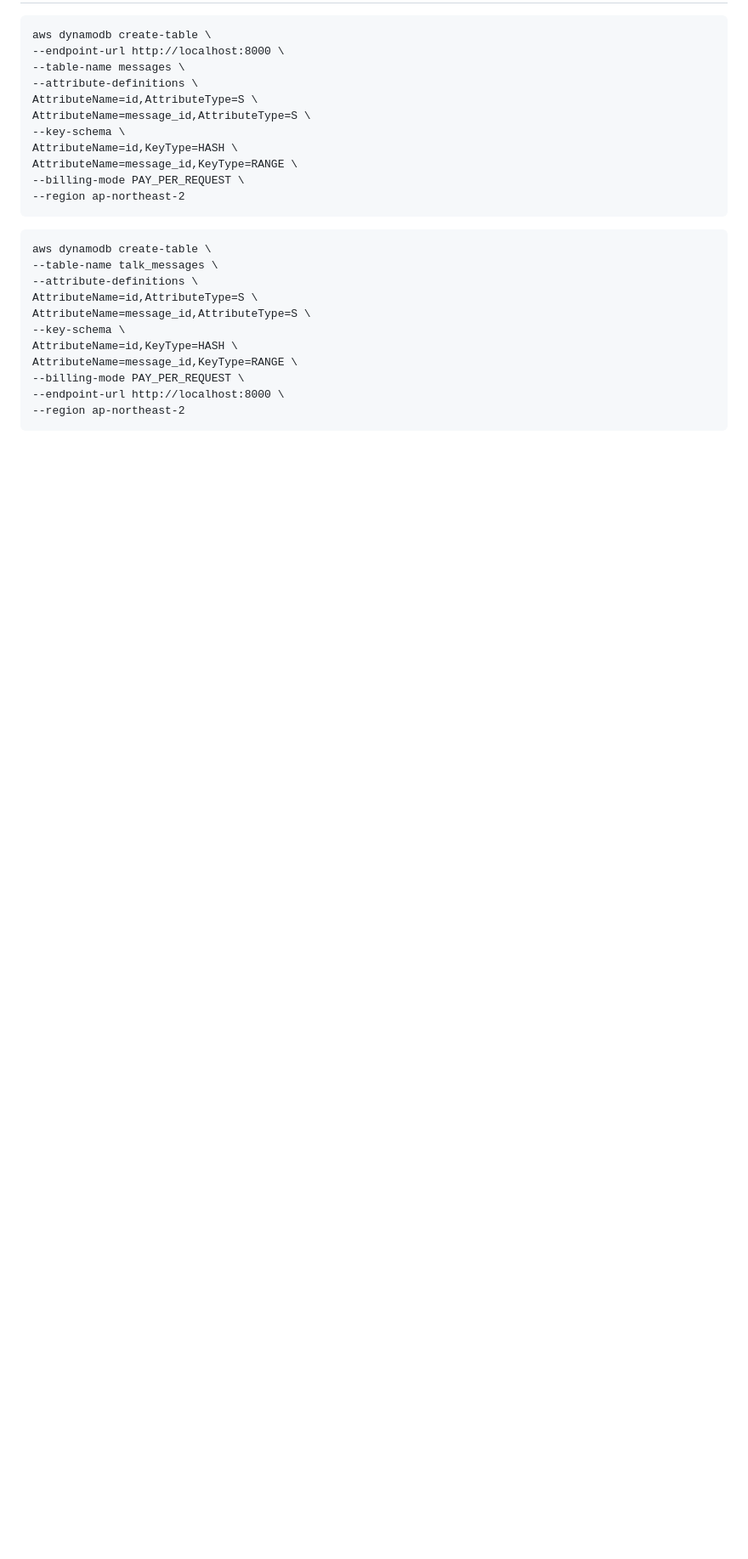
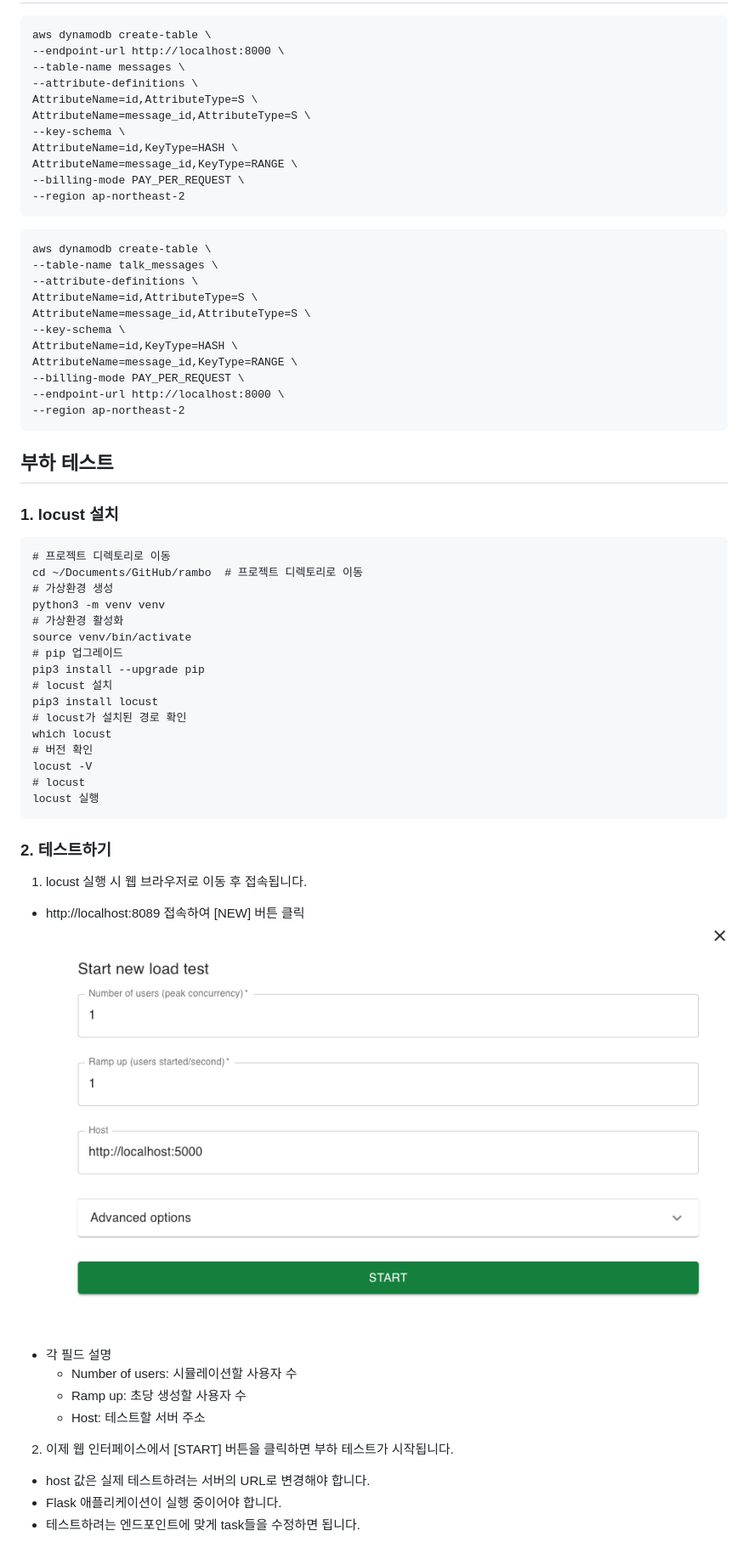
Before and after one commit to dealicious-inc/rambo, a Markdown page: README.md, the part around the change. Shown: that part at 85% size. GitHub-like rendering; pictures changed too: image.png (added); blank space fills up the shorter version.

Commit message:
부하 테스트 - locust 설치 및 가이드 작성

````diff
--- a/README.md
+++ b/README.md
@@ -51,3 +51,36 @@ AttributeName=message_id,KeyType=RANGE \
 --endpoint-url http://localhost:8000 \
 --region ap-northeast-2
 ```
+
+## 부하 테스트
+### 1. locust 설치
+```
+# 프로젝트 디렉토리로 이동
+cd ~/Documents/GitHub/rambo  # 프로젝트 디렉토리로 이동
+# 가상환경 생성
+python3 -m venv venv
+# 가상환경 활성화
+source venv/bin/activate
+# pip 업그레이드
+pip3 install --upgrade pip
+# locust 설치
+pip3 install locust
+# locust가 설치된 경로 확인
+which locust
+# 버전 확인
+locust -V
+# locust
+locust 실행
+```
+### 2. 테스트하기
+1. locust 실행 시 웹 브라우저로 이동 후 접속됩니다.
+- http://localhost:8089 접속하여 [NEW] 버튼 클릭
+![image.png](image.png)
+- 각 필드 설명
+    - Number of users: 시뮬레이션할 사용자 수
+    - Ramp up: 초당 생성할 사용자 수
+    - Host: 테스트할 서버 주소
+2. 이제 웹 인터페이스에서 [START] 버튼을 클릭하면 부하 테스트가 시작됩니다.
+- host 값은 실제 테스트하려는 서버의 URL로 변경해야 합니다.
+- Flask 애플리케이션이 실행 중이어야 합니다.
+- 테스트하려는 엔드포인트에 맞게 task들을 수정하면 됩니다.
````
Also changed, not shown: 2 other files.
